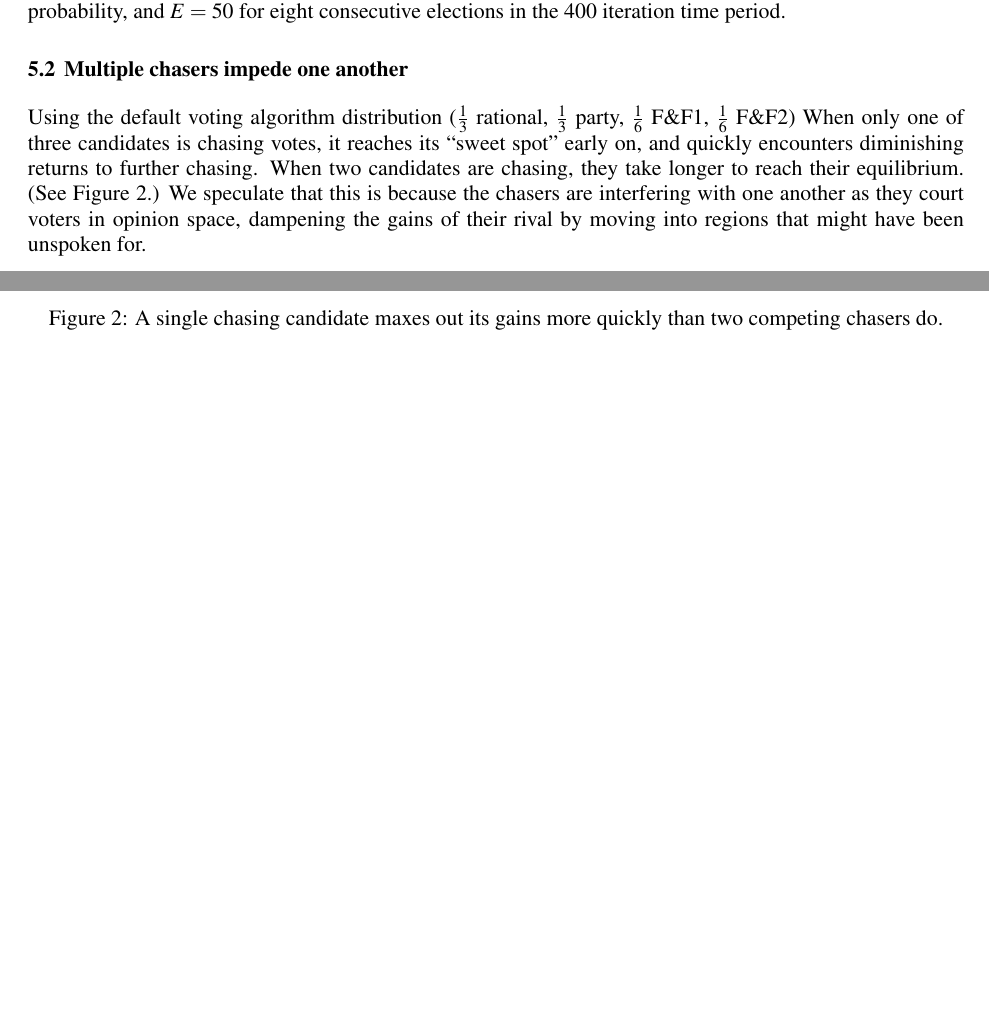
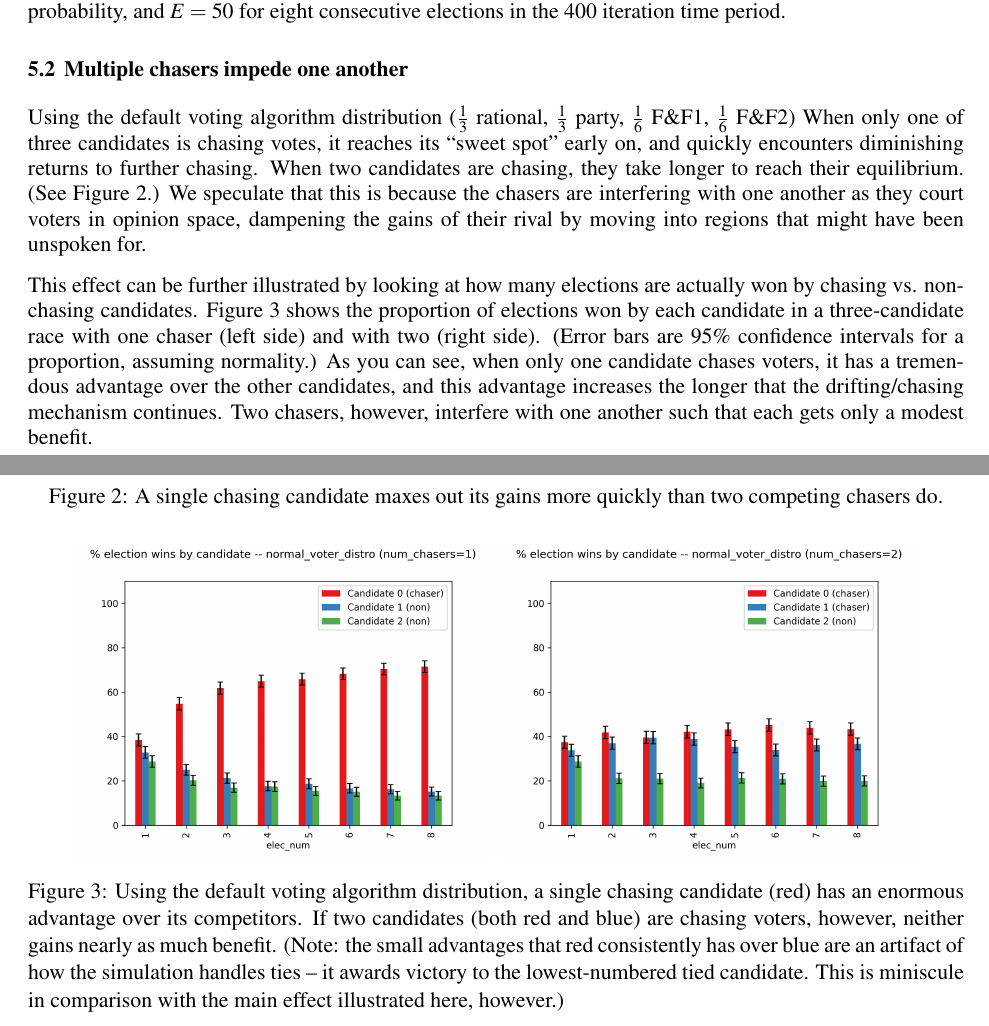
Before and after one commit to harmonyrose/3rd-Party-Problem, a LaTeX document (ANNSIM/scs23paper.tex, which reads ANNSIM/results.tex): two parts of pages 6 and 7 of 9 before the commit and two parts of pages 6 and 7 of 10 after it, joined at a grey line, cut so that both start at the same text, the shorter picture padded with empty space. Compiled offline with pdfLaTeX.

Commit message:
Add chasing vs. winners for default voter distro.

```diff
--- a/ANNSIM/results.tex
+++ b/ANNSIM/results.tex
@@ -31,26 +31,51 @@ competing chasers do.}
 \label{one_vs_two_chasers}
 \end{figure}
 
-% Default voting makeup:
-%    - Rationality: doesn't matter how many chasers. Rationality sucks.
-%    - * Winning: one chaser gets incredible benefit, if there's only one.
-%    This will be plot 4a and 4b
+This effect can be further illustrated by looking at how many elections are
+actually won by chasing vs. non-chasing candidates.
+Figure~\ref{chasing_winners} shows the proportion of elections won by each
+candidate in a three-candidate race with one chaser (left side) and with two
+(right side). (Error bars are 95\% confidence intervals for a proportion,
+assuming normality.) As you can see, when only one candidate chases voters, it
+has a tremendous advantage over the other candidates, and this advantage
+increases the longer that the drifting/chasing mechanism continues. Two
+chasers, however, interfere with one another such that each gets only a modest
+benefit.
+
+\begin{figure}[ht]
+\centering
+\includegraphics[width=0.45\textwidth]{assets/one_chaser_big_benefit.png}
+\includegraphics[width=0.45\textwidth]{assets/two_chasers_small_benefit.png}
+\caption{Using the default voting algorithm distribution, a single chasing
+candidate (red) has an enormous advantage over its competitors. If two
+candidates (both red and blue) are chasing voters, however, neither gains
+nearly as much benefit. (Note: the small advantages that red consistently has
+over blue are an artifact of how the simulation handles ties -- it awards
+victory to the lowest-numbered tied candidate. This is miniscule in comparison
+with the main effect illustrated here, however.)}
+\label{chasing_winners}
+\end{figure}
+
 % No rational voters:
 %    - Rationality: doesn't matter how many chasers. Rationality sucks.
 %    - * Winning: chaser doesn't get any appreciable benefit.
-%    This will be plot 5
 % No FF voters:
 %    - Rationality: doesn't matter how many chasers. Rationality overall better.
 %    - * Winning: one chaser gets incredible benefit, if there's only one.
 % All party voters:
 %    - Rationality: Rationality REALLY sucks. Each additional chaser makes this
-%    noticeably worse (though not stat sig).
-%    - * Winning: chaser doesn't get any appreciable benefit.
+%    noticeably worse (though not stat sig). Also, over time it gets noticeably
+%    - Winning: chaser doesn't get any appreciable benefit. (sanity check, duh)
+%    This will be plot 5: all_party_1_chaser_no_benefit.png
 % All rational voters:
 %    - Rationality: Rationality uniformly perfect.
 %    - * Winning: one chaser gets incredible benefit, if there's only one.
 %      * Now if there are two, they both get incredible benefit.
-%    This will be plot 6a and 6b  (contrast with 4a and 4b)
+%    This will be plot 6a and 6b  (contrast with 4a and 4b):
+%       all_rat_one_chaser_even_bigger_benefit.png,
+%         all_rat_two_chasers_even_bigger_benefit.png
+
+% (HP re-ran these: check them in email.)
 % All FF voters:
 %    - Rationality: doesn't matter how many chasers. Rationality really sucks.
 %    - * Winning: chaser doesn't get any appreciable benefit.
```
Also changed, not shown: ANNSIM/assets/one_chaser_big_benefit.png (added), ANNSIM/assets/two_chasers_small_benefit.png (added).
